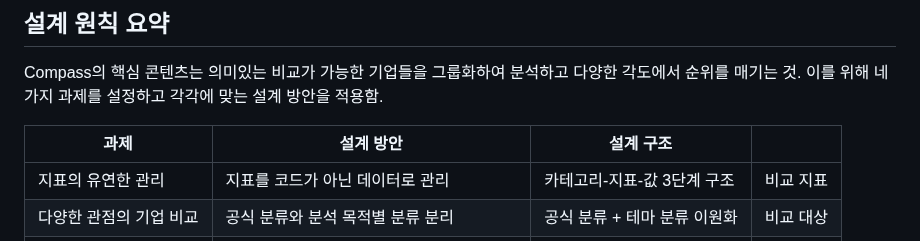
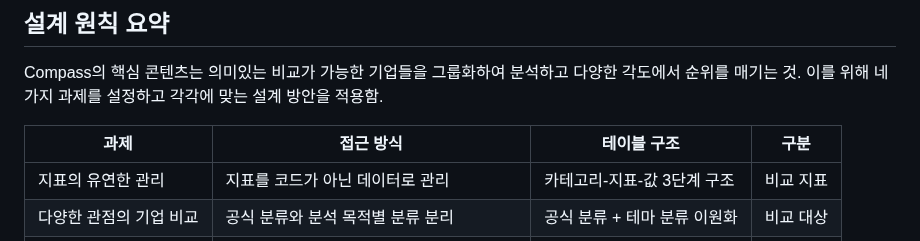
Before and after one commit to fntimes/docs, a Markdown page: compass/database-design.md, the part around the change. GitHub-like rendering.

Commit message:
테이블 컬럼명 변경: 설계 방안 → 접근 방식, 설계 구조 → 테이블 구조, 구분 추가

```diff
--- a/compass/database-design.md
+++ b/compass/database-design.md
@@ -9,7 +9,7 @@ Compass 시스템의 데이터베이스 설계 배경과 원칙을 설명하는
 
 Compass의 핵심 콘텐츠는 의미있는 비교가 가능한 기업들을 그룹화하여 분석하고 다양한 각도에서 순위를 매기는 것. 이를 위해 네 가지 과제를 설정하고 각각에 맞는 설계 방안을 적용함.
 
-| 과제 | 설계 방안 | 설계 구조 | |
+| 과제 | 접근 방식 | 테이블 구조 | 구분 |
 |------|----------|----------|----------|
 | 지표의 유연한 관리 | 지표를 코드가 아닌 데이터로 관리 | 카테고리-지표-값 3단계 구조 | 비교 지표 |
 | 다양한 관점의 기업 비교 | 공식 분류와 분석 목적별 분류 분리 | 공식 분류 + 테마 분류 이원화 | 비교 대상 |
```
